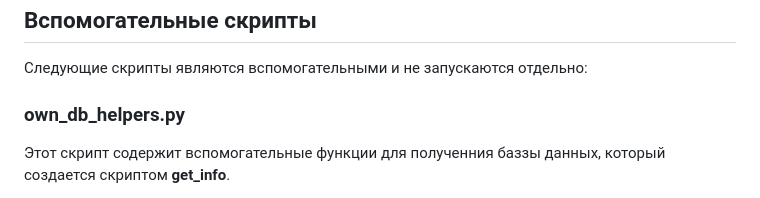
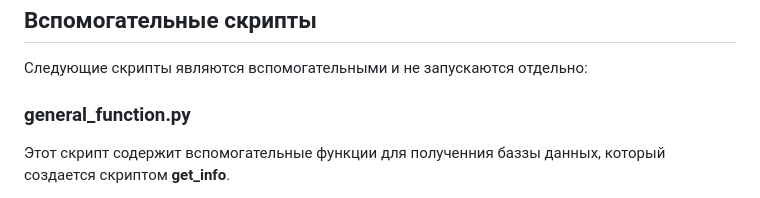
Before and after one commit to NadyaD2011/Create_random_pers, a Markdown page: README.md, the part around the change. Rendered like a GitHub page.

```diff
--- a/README.md
+++ b/README.md
@@ -99,7 +99,7 @@ C:\Users\User\Desktop\Create_random_pers> python main.py
 
 Следующие скрипты являются вспомогательными и не запускаются отдельно:
 
-### own_db_helpers.py
+### general_function.py
 
 Этот скрипт содержит вспомогательные функции для полученния баззы данных, который создается скриптом **get_info**.
 
```
